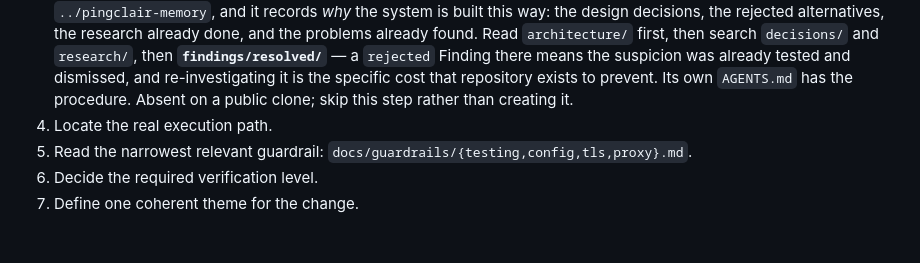
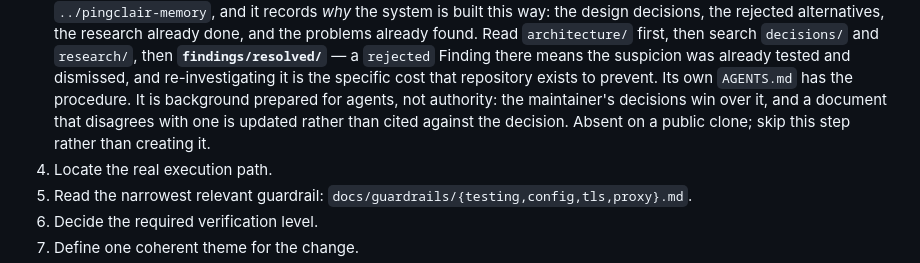
Before and after one commit to dorianverlaine/pingclair, a Markdown page: AGENTS.md, the part around the change. Drawn GitHub-style; blank space fills up the shorter version.

```diff
--- a/AGENTS.md
+++ b/AGENTS.md
@@ -177,6 +177,9 @@ Before editing:
    **`findings/resolved/`** — a `rejected` Finding there means the suspicion was
    already tested and dismissed, and re-investigating it is the specific cost
    that repository exists to prevent. Its own `AGENTS.md` has the procedure.
+   It is background prepared for agents, not authority: the maintainer's
+   decisions win over it, and a document that disagrees with one is updated
+   rather than cited against the decision.
    Absent on a public clone; skip this step rather than creating it.
 4. Locate the real execution path.
 5. Read the narrowest relevant guardrail:
```
Also changed, not shown: CLAUDE.md (+6 -0 lines).
